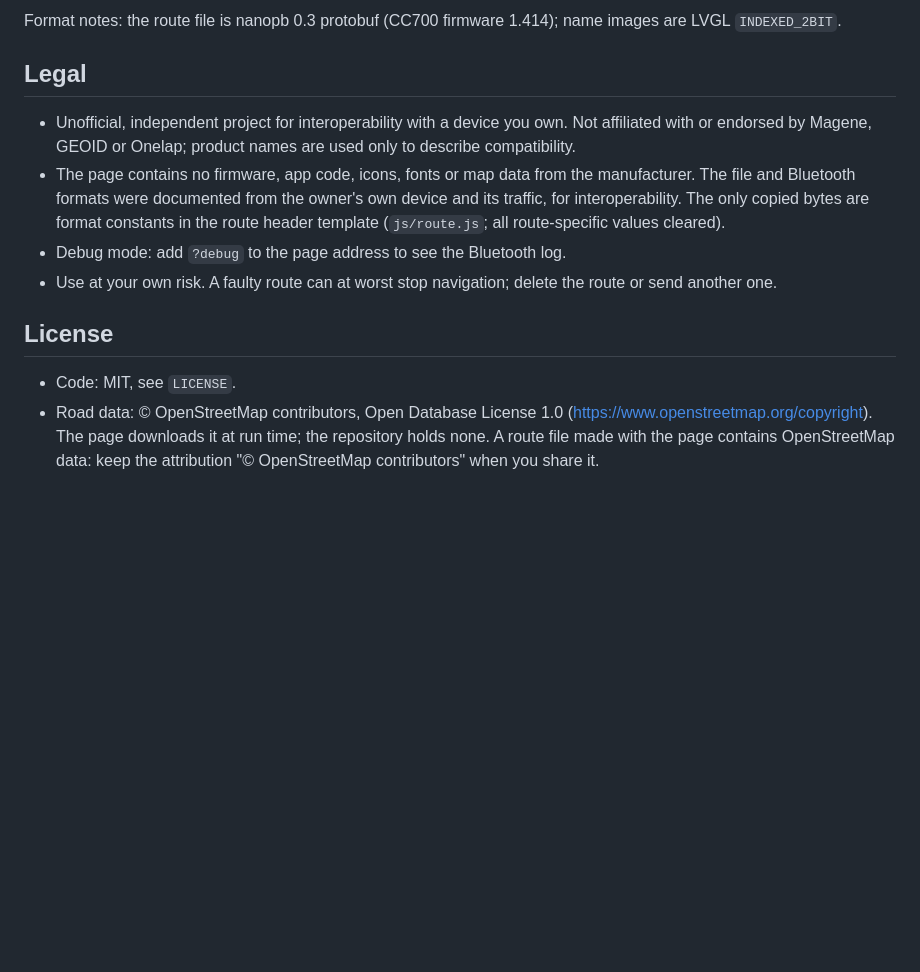
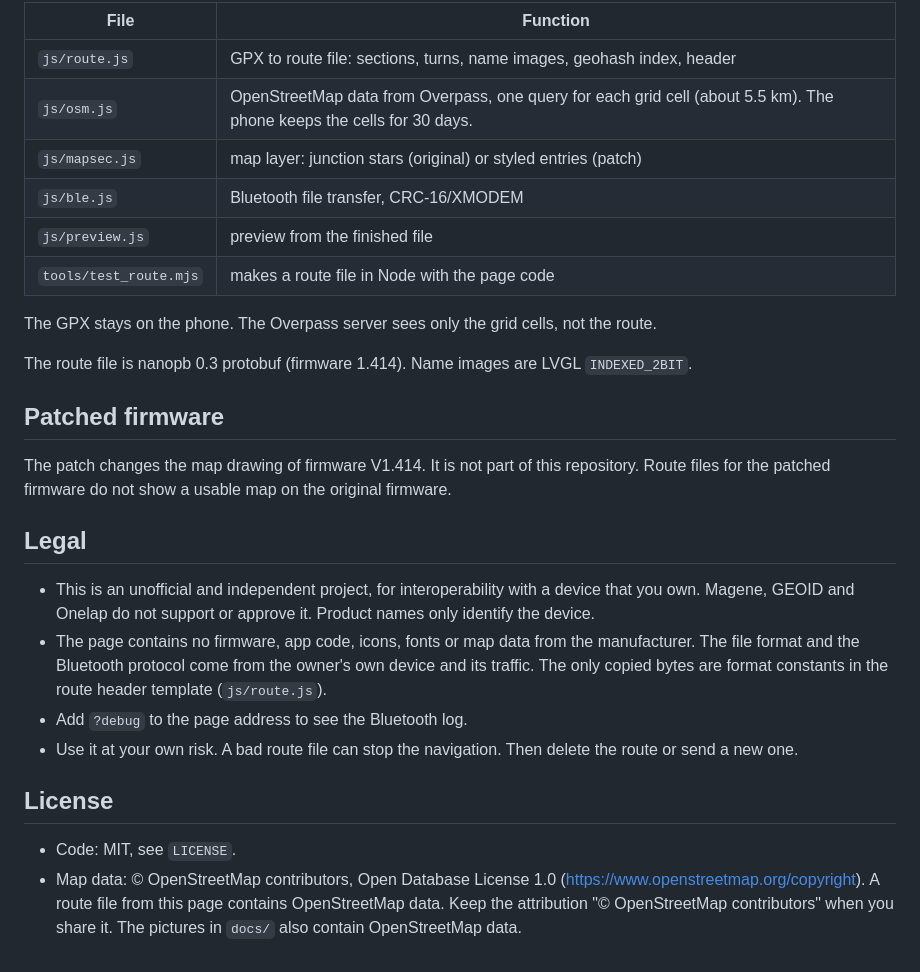
Before and after one commit to bariskayhan93/cc700-map, a Markdown page: README.md, the part around one of its changes. Drawn GitHub-style; blank space fills up the shorter version.

```diff
--- a/README.md
+++ b/README.md
@@ -46,17 +60,35 @@ and keeps the processed cells on the phone. The server sees the cells, not the r
 
-Format notes: the route file is nanopb 0.3 protobuf (CC700 firmware 1.414); name images are LVGL `INDEXED_2BIT`.
+| File | Function |
+|---|---|
+| `js/route.js` | GPX to route file: sections, turns, name images, geohash index, header |
+| `js/osm.js` | OpenStreetMap data from Overpass, one query for each grid cell (about 5.5 km). The phone keeps the cells for 30 days. |
+| `js/mapsec.js` | map layer: junction stars (original) or styled entries (patch) |
+| `js/ble.js` | Bluetooth file transfer, CRC-16/XMODEM |
+| `js/preview.js` | preview from the finished file |
+| `tools/test_route.mjs` | makes a route file in Node with the page code |
+
+The GPX stays on the phone. The Overpass server sees only the grid cells, not the route.
+
+The route file is nanopb 0.3 protobuf (firmware 1.414). Name images are LVGL `INDEXED_2BIT`.
+
+## Patched firmware
+
+The patch changes the map drawing of firmware V1.414. It is not part of this repository.
+Route files for the patched firmware do not show a usable map on the original firmware.
 
 ## Legal
-- Unofficial, independent project for interoperability with a device you own. Not affiliated with or endorsed by
-  Magene, GEOID or Onelap; product names are used only to describe compatibility.
-- The page contains no firmware, app code, icons, fonts or map data from the manufacturer. The file and Bluetooth
-  formats were documented from the owner's own device and its traffic, for interoperability. The only copied
-  bytes are format constants in the route header template (`js/route.js`; all route-specific values cleared).
-- Debug mode: add `?debug` to the page address to see the Bluetooth log.
-- Use at your own risk. A faulty route can at worst stop navigation; delete the route or send another one.
+
+- This is an unofficial and independent project, for interoperability with a device that you own. Magene, GEOID
+  and Onelap do not support or approve it. Product names only identify the device.
+- The page contains no firmware, app code, icons, fonts or map data from the manufacturer. The file format and the
+  Bluetooth protocol come from the owner's own device and its traffic. The only copied bytes are format constants
+  in the route header template (`js/route.js`).
+- Add `?debug` to the page address to see the Bluetooth log.
+- Use it at your own risk. A bad route file can stop the navigation. Then delete the route or send a new one.
 
 ## License
+
 - Code: MIT, see `LICENSE`.
-- Road data: © OpenStreetMap contributors, Open Database License 1.0 (https://www.openstreetmap.org/copyright).
-  The page downloads it at run time; the repository holds none. A route file made with the page contains
-  OpenStreetMap data: keep the attribution "© OpenStreetMap contributors" when you share it.
+- Map data: © OpenStreetMap contributors, Open Database License 1.0 (https://www.openstreetmap.org/copyright).
+  A route file from this page contains OpenStreetMap data. Keep the attribution "© OpenStreetMap contributors"
+  when you share it. The pictures in `docs/` also contain OpenStreetMap data.
```
Also changed, not shown: other parts of README.md (+52 -38 lines), docs/at_1900.png (added), docs/at_300.png (added), docs/at_3600.png (added), docs/at_5200.png (added), docs/at_6900.png (added), 5 other files.
